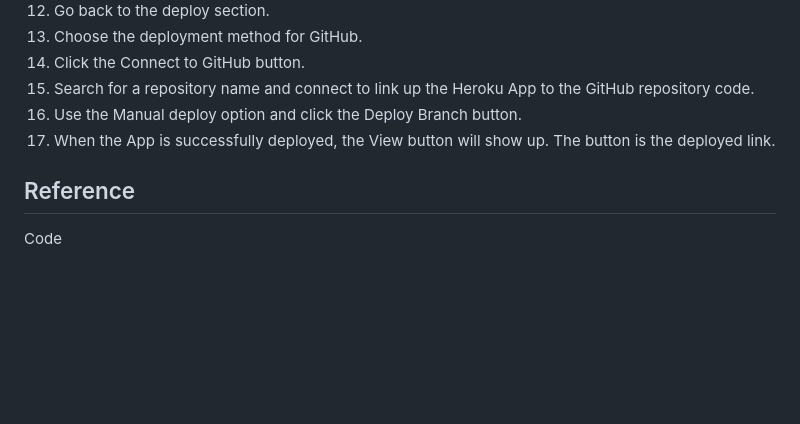
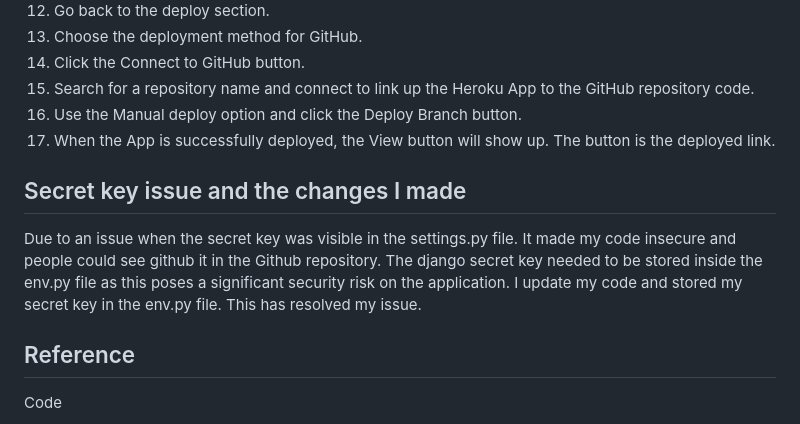
Before and after one commit to Chikayo-k/rate-your-stay, a Markdown page: README.md, the part around the change. Rendered like a GitHub page; blank space fills up the shorter version.

Commit message:
Add readme explain about secret key importance

```diff
--- a/README.md
+++ b/README.md
@@ -463,6 +463,12 @@ The project was deployed using HEROKU.
 16. Use the Manual deploy option and click the Deploy Branch button.
 17. When the App is successfully deployed, the View button will show up. The button is the deployed link.
 
+## Secret key issue and the changes I made
+
+Due to an issue when the secret key was visible in the settings.py file. It made my code insecure and people could see github it in the Github repository.
+The django secret key needed to be stored inside the env.py file as this poses a significant security risk on the application.
+I update my code and stored my secret key in the env.py file. This has resolved my issue.
+
 ## Reference
 
 Code
```
